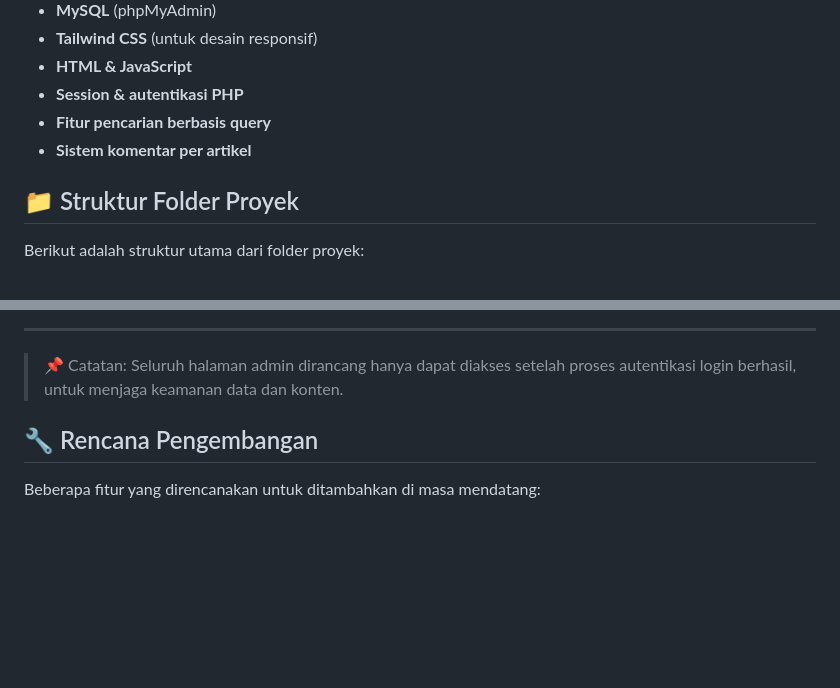
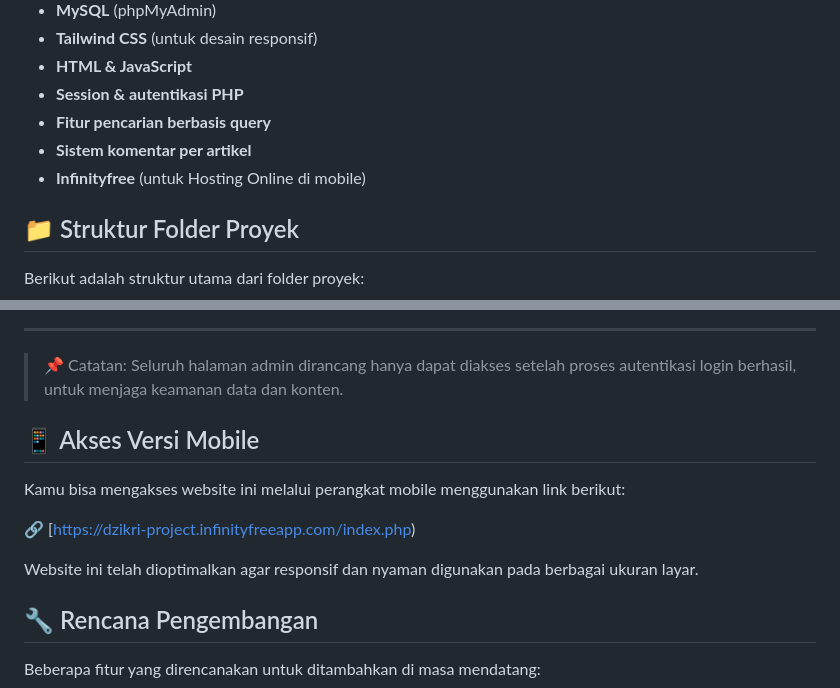
Before and after one commit to Dzikriapap/dzikri-personal-website, a Markdown page: personal_web/README.md, 2 parts joined by grey strips. Rendered like a GitHub page; blank space fills up the shorter version.

```diff
--- a/personal_web/README.md
+++ b/personal_web/README.md
@@ -32,6 +32,7 @@ Selain sebagai sarana menampilkan informasi pribadi, website ini juga dilengkapi
 - **Session & autentikasi PHP**
 - **Fitur pencarian berbasis query**
 - **Sistem komentar per artikel**
+- **Infinityfree** (untuk Hosting Online di mobile)
 
 ## 📁 Struktur Folder Proyek
 
@@ -138,6 +139,15 @@ Menampilkan form untuk mengedit informasi "About Me" yang muncul di halaman user
 
 > 📌 Catatan: Seluruh halaman admin dirancang hanya dapat diakses setelah proses autentikasi login berhasil, untuk menjaga keamanan data dan konten.
 
+## 📱 Akses Versi Mobile
+
+Kamu bisa mengakses website ini melalui perangkat mobile menggunakan link berikut:
+
+🔗 [https://dzikri-project.infinityfreeapp.com/index.php)
+
+Website ini telah dioptimalkan agar responsif dan nyaman digunakan pada berbagai ukuran layar.
+
+
 ## 🔧 Rencana Pengembangan
 
 Beberapa fitur yang direncanakan untuk ditambahkan di masa mendatang:
```
